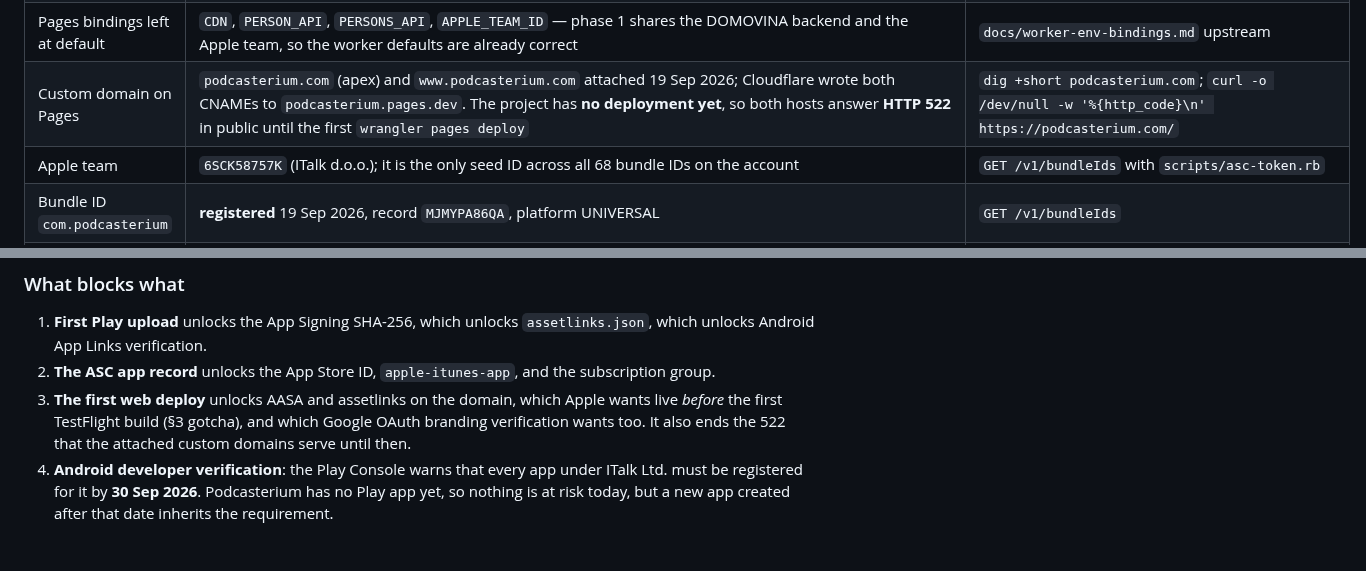
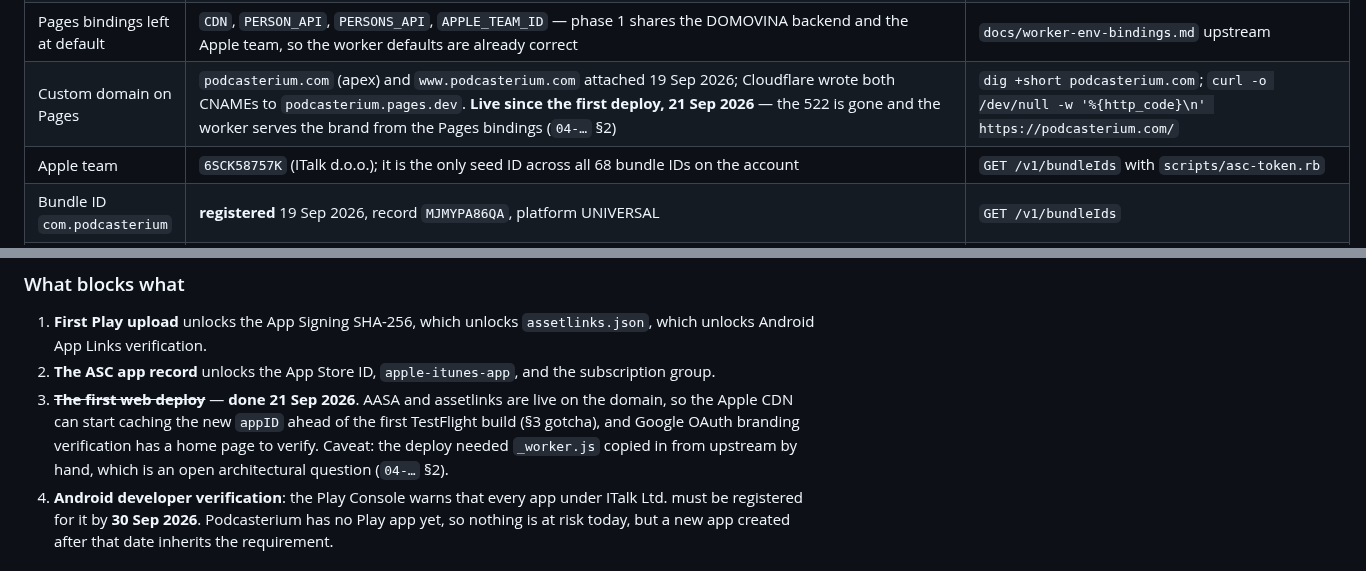
Before and after one commit to podcasterium/podcasterium-app, a Markdown page: docs/03-identities-and-platforms.md, 2 parts joined by grey strips. GitHub-like rendering.

Commit message:
docs: the domain is live, the 522 is gone
First deploy landed on 21 Sep 2026, so the custom-domain row and the
blocks-what list both change: AASA and assetlinks now serve from
podcasterium.com, which is what the Apple CDN and Google OAuth branding
verification were waiting on. The deploy needed the upstream worker copied in
by hand, so the row points at 04 §2 where that gap is written up.

Co-Authored-By: Claude Opus 5 (1M context) <noreply@anthropic.com>

```diff
--- a/docs/03-identities-and-platforms.md
+++ b/docs/03-identities-and-platforms.md
@@ -221,7 +221,7 @@ public by design — `assetlinks.json` publishes them.
 | Cloudflare Pages | project `podcasterium`, `podcasterium.pages.dev`, production branch `main`, compatibility date 2026-01-01, 9 bindings on **both** production and preview | `wrangler pages project list` |
 | Pages bindings set | `SITE`, `APP_NAME`, `IOS_BUNDLE_ID`, `ANDROID_PACKAGE`, `ANDROID_SHA256`, `WEBAUTHN_ORIGINS`, `FEATURE_VOTING=false`, `FEATURE_CAL=false`, `FEATURE_AIRKUNA=false` | Pages → Settings → Environment variables |
 | Pages bindings left at default | `CDN`, `PERSON_API`, `PERSONS_API`, `APPLE_TEAM_ID` — phase 1 shares the DOMOVINA backend and the Apple team, so the worker defaults are already correct | `docs/worker-env-bindings.md` upstream |
-| Custom domain on Pages | `podcasterium.com` (apex) and `www.podcasterium.com` attached 19 Sep 2026; Cloudflare wrote both CNAMEs to `podcasterium.pages.dev`. The project has **no deployment yet**, so both hosts answer **HTTP 522** in public until the first `wrangler pages deploy` | `dig +short podcasterium.com`; `curl -o /dev/null -w '%{http_code}\n' https://podcasterium.com/` |
+| Custom domain on Pages | `podcasterium.com` (apex) and `www.podcasterium.com` attached 19 Sep 2026; Cloudflare wrote both CNAMEs to `podcasterium.pages.dev`. **Live since the first deploy, 21 Sep 2026** — the 522 is gone and the worker serves the brand from the Pages bindings (`04-…` §2) | `dig +short podcasterium.com`; `curl -o /dev/null -w '%{http_code}\n' https://podcasterium.com/` |
 | Apple team | `6SCK58757K` (ITalk d.o.o.); it is the only seed ID across all 68 bundle IDs on the account | `GET /v1/bundleIds` with `scripts/asc-token.rb` |
 | Bundle ID `com.podcasterium` | **registered** 19 Sep 2026, record `MJMYPA86QA`, platform UNIVERSAL | `GET /v1/bundleIds` |
 | Its capabilities | `IN_APP_PURCHASE`, `ASSOCIATED_DOMAINS`, `APPLE_ID_AUTH` (PRIMARY_APP_CONSENT) — the same three `ai.domovina` carries | `GET /v1/bundleIds/MJMYPA86QA/bundleIdCapabilities` |
@@ -247,10 +247,12 @@ public by design — `assetlinks.json` publishes them.
    `assetlinks.json`, which unlocks Android App Links verification.
 2. **The ASC app record** unlocks the App Store ID, `apple-itunes-app`, and
    the subscription group.
-3. **The first web deploy** unlocks AASA and assetlinks on the domain, which
-   Apple wants live *before* the first TestFlight build (§3 gotcha), and which
-   Google OAuth branding verification wants too. It also ends the 522 that the
-   attached custom domains serve until then.
+3. ~~**The first web deploy**~~ — **done 21 Sep 2026**. AASA and assetlinks
+   are live on the domain, so the Apple CDN can start caching the new `appID`
+   ahead of the first TestFlight build (§3 gotcha), and Google OAuth branding
+   verification has a home page to verify. Caveat: the deploy needed
+   `_worker.js` copied in from upstream by hand, which is an open
+   architectural question (`04-…` §2).
 4. **Android developer verification**: the Play Console warns that every app
    under ITalk Ltd. must be registered for it by **30 Sep 2026**. Podcasterium
    has no Play app yet, so nothing is at risk today, but a new app created
```
